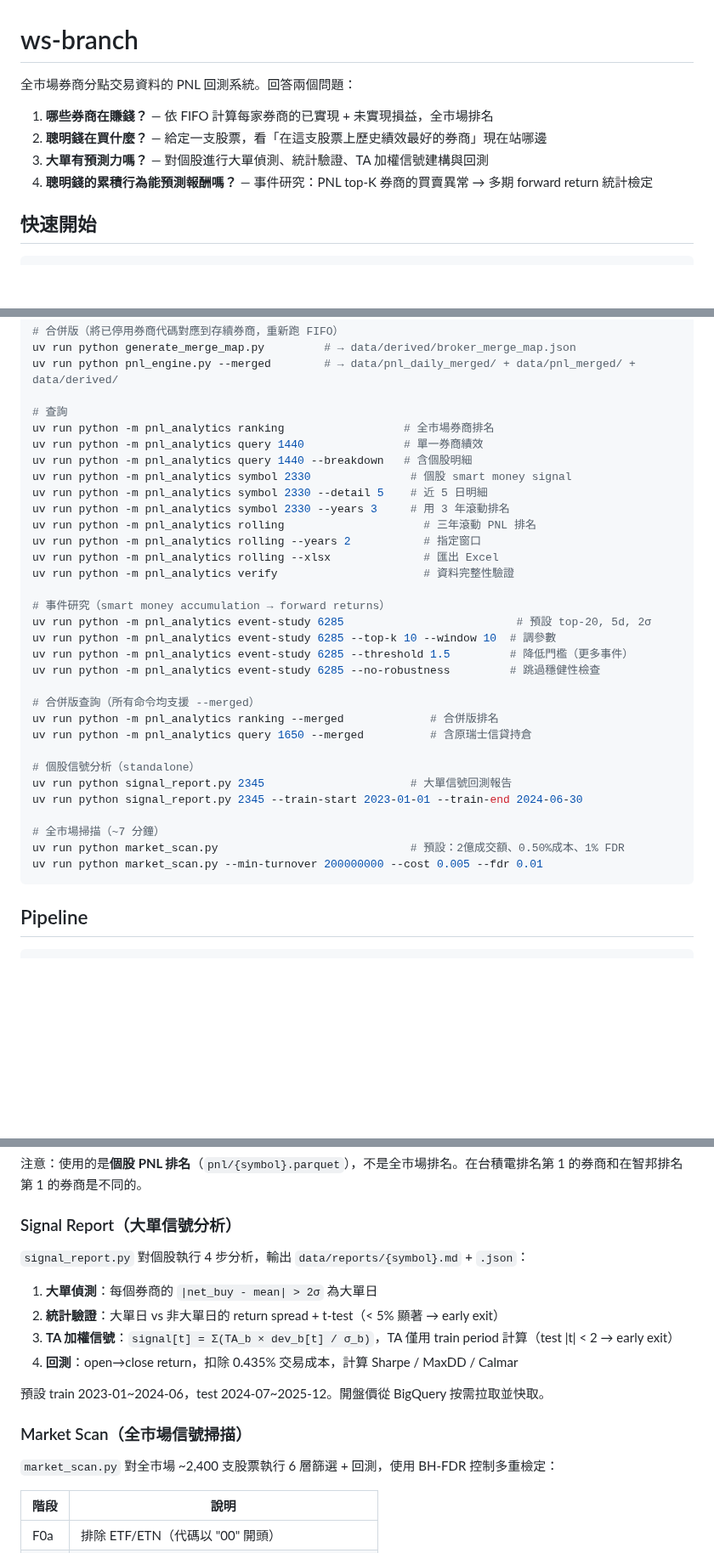
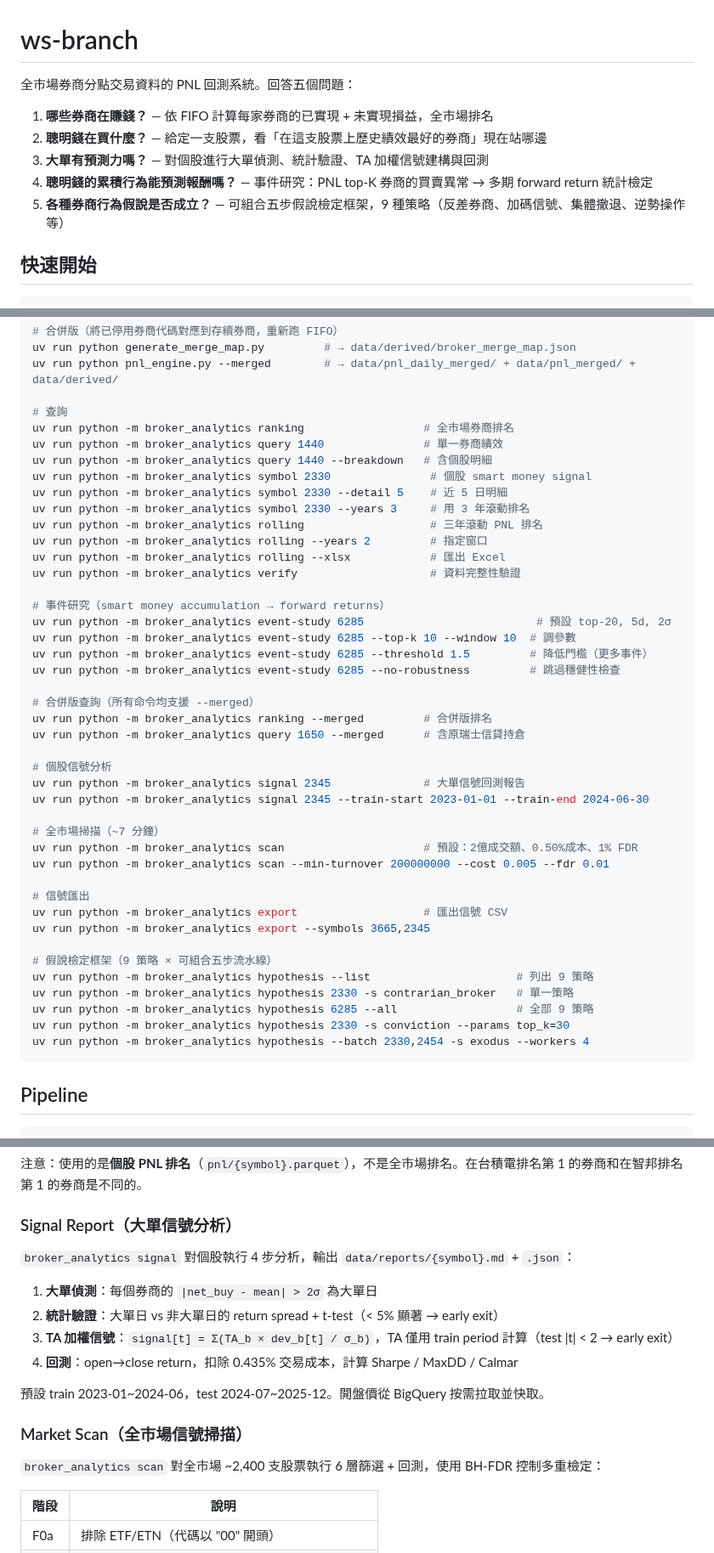
Before and after one commit to vikhuang/ws-branch, a Markdown page: README.md, 3 parts joined by grey strips. Shown at 85% size. Rendered like a GitHub page; blank space fills up the shorter version.

Commit message:
docs: update README for broker_analytics rename and hypothesis framework
Co-Authored-By: Claude Opus 4.6 <noreply@anthropic.com>

````diff
--- a/README.md
+++ b/README.md
@@ -1,11 +1,12 @@
 # ws-branch
 
-全市場券商分點交易資料的 PNL 回測系統。回答兩個問題：
+全市場券商分點交易資料的 PNL 回測系統。回答五個問題：
 
 1. **哪些券商在賺錢？** — 依 FIFO 計算每家券商的已實現 + 未實現損益，全市場排名
 2. **聰明錢在買什麼？** — 給定一支股票，看「在這支股票上歷史績效最好的券商」現在站哪邊
 3. **大單有預測力嗎？** — 對個股進行大單偵測、統計驗證、TA 加權信號建構與回測
 4. **聰明錢的累積行為能預測報酬嗎？** — 事件研究：PNL top-K 券商的買賣異常 → 多期 forward return 統計檢定
+5. **各種券商行為假說是否成立？** — 可組合五步假說檢定框架，9 種策略（反差券商、加碼信號、集體撤退、逆勢操作等）
 
 ## 快速開始
 
@@ -22,34 +23,45 @@ uv run python generate_merge_map.py         # → data/derived/broker_merge_map.
 uv run python pnl_engine.py --merged        # → data/pnl_daily_merged/ + data/pnl_merged/ + data/derived/
 
 # 查詢
-uv run python -m pnl_analytics ranking                  # 全市場券商排名
-uv run python -m pnl_analytics query 1440               # 單一券商績效
-uv run python -m pnl_analytics query 1440 --breakdown   # 含個股明細
-uv run python -m pnl_analytics symbol 2330               # 個股 smart money signal
-uv run python -m pnl_analytics symbol 2330 --detail 5    # 近 5 日明細
-uv run python -m pnl_analytics symbol 2330 --years 3     # 用 3 年滾動排名
-uv run python -m pnl_analytics rolling                     # 三年滾動 PNL 排名
-uv run python -m pnl_analytics rolling --years 2           # 指定窗口
-uv run python -m pnl_analytics rolling --xlsx              # 匯出 Excel
-uv run python -m pnl_analytics verify                      # 資料完整性驗證
+uv run python -m broker_analytics ranking                  # 全市場券商排名
+uv run python -m broker_analytics query 1440               # 單一券商績效
+uv run python -m broker_analytics query 1440 --breakdown   # 含個股明細
+uv run python -m broker_analytics symbol 2330               # 個股 smart money signal
+uv run python -m broker_analytics symbol 2330 --detail 5    # 近 5 日明細
+uv run python -m broker_analytics symbol 2330 --years 3     # 用 3 年滾動排名
+uv run python -m broker_analytics rolling                   # 三年滾動 PNL 排名
+uv run python -m broker_analytics rolling --years 2         # 指定窗口
+uv run python -m broker_analytics rolling --xlsx            # 匯出 Excel
+uv run python -m broker_analytics verify                    # 資料完整性驗證
 
 # 事件研究（smart money accumulation → forward returns）
-uv run python -m pnl_analytics event-study 6285                          # 預設 top-20, 5d, 2σ
-uv run python -m pnl_analytics event-study 6285 --top-k 10 --window 10  # 調參數
-uv run python -m pnl_analytics event-study 6285 --threshold 1.5         # 降低門檻（更多事件）
-uv run python -m pnl_analytics event-study 6285 --no-robustness         # 跳過穩健性檢查
+uv run python -m broker_analytics event-study 6285                          # 預設 top-20, 5d, 2σ
+uv run python -m broker_analytics event-study 6285 --top-k 10 --window 10  # 調參數
+uv run python -m broker_analytics event-study 6285 --threshold 1.5         # 降低門檻（更多事件）
+uv run python -m broker_analytics event-study 6285 --no-robustness         # 跳過穩健性檢查
 
 # 合併版查詢（所有命令均支援 --merged）
-uv run python -m pnl_analytics ranking --merged             # 合併版排名
-uv run python -m pnl_analytics query 1650 --merged          # 含原瑞士信貸持倉
+uv run python -m broker_analytics ranking --merged         # 合併版排名
+uv run python -m broker_analytics query 1650 --merged      # 含原瑞士信貸持倉
 
-# 個股信號分析（standalone）
-uv run python signal_report.py 2345                      # 大單信號回測報告
-uv run python signal_report.py 2345 --train-start 2023-01-01 --train-end 2024-06-30
+# 個股信號分析
+uv run python -m broker_analytics signal 2345              # 大單信號回測報告
+uv run python -m broker_analytics signal 2345 --train-start 2023-01-01 --train-end 2024-06-30
 
 # 全市場掃描（~7 分鐘）
-uv run python market_scan.py                             # 預設：2億成交額、0.50%成本、1% FDR
-uv run python market_scan.py --min-turnover 200000000 --cost 0.005 --fdr 0.01
+uv run python -m broker_analytics scan                     # 預設：2億成交額、0.50%成本、1% FDR
+uv run python -m broker_analytics scan --min-turnover 200000000 --cost 0.005 --fdr 0.01
+
+# 信號匯出
+uv run python -m broker_analytics export                   # 匯出信號 CSV
+uv run python -m broker_analytics export --symbols 3665,2345
+
+# 假說檢定框架（9 策略 × 可組合五步流水線）
+uv run python -m broker_analytics hypothesis --list                      # 列出 9 策略
+uv run python -m broker_analytics hypothesis 2330 -s contrarian_broker   # 單一策略
+uv run python -m broker_analytics hypothesis 6285 --all                  # 全部 9 策略
+uv run python -m broker_analytics hypothesis 2330 -s conviction --params top_k=30
+uv run python -m broker_analytics hypothesis --batch 2330,2454 -s exodus --workers 4
 ```
 
 ## Pipeline
@@ -218,7 +230,7 @@ timing_alpha = Σ((net_buy[t-1] - avg_net_buy) × return[t]) / std(net_buy)
 
 ### Signal Report（大單信號分析）
 
-`signal_report.py` 對個股執行 4 步分析，輸出 `data/reports/{symbol}.md` + `.json`：
+`broker_analytics signal` 對個股執行 4 步分析，輸出 `data/reports/{symbol}.md` + `.json`：
 
 1. **大單偵測**：每個券商的 `|net_buy - mean| > 2σ` 為大單日
 2. **統計驗證**：大單日 vs 非大單日的 return spread + t-test（< 5% 顯著 → early exit）
@@ -229,7 +241,7 @@ timing_alpha = Σ((net_buy[t-1] - avg_net_buy) × return[t]) / std(net_buy)
 
 ### Market Scan（全市場信號掃描）
 
-`market_scan.py` 對全市場 ~2,400 支股票執行 6 層篩選 + 回測，使用 BH-FDR 控制多重檢定：
+`broker_analytics scan` 對全市場 ~2,400 支股票執行 6 層篩選 + 回測，使用 BH-FDR 控制多重檢定：
 
 | 階段 | 說明 |
 |------|------|
````
Also changed, not shown: other parts of README.md (+27 -0 lines).
